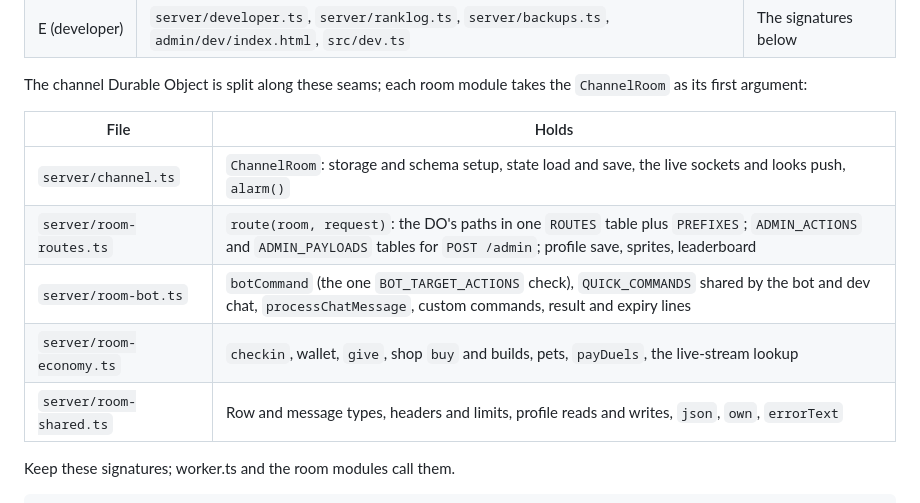
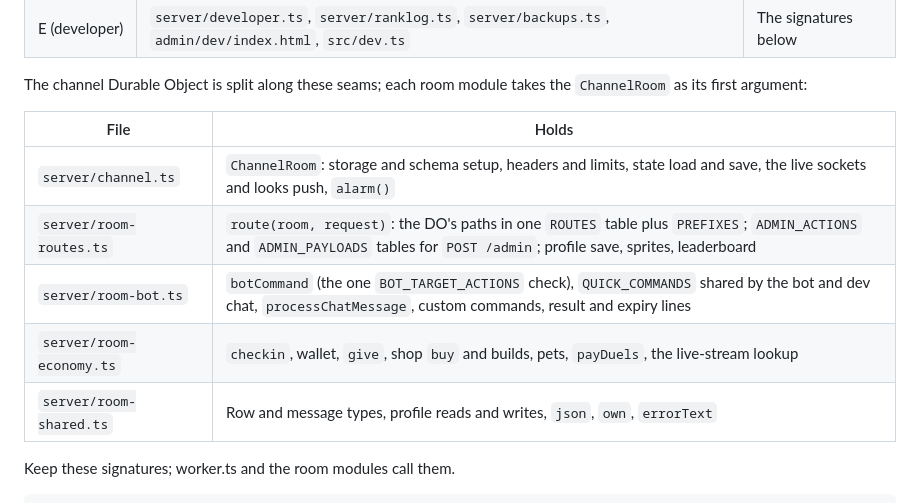
Before and after one commit to nesszer/pixfray, a Markdown page: docs/CONTRACTS.md, the part around the change. Drawn GitHub-style.

Commit message:
docs: headers and limits now live in channel.ts

```diff
--- a/docs/CONTRACTS.md
+++ b/docs/CONTRACTS.md
@@ -580,11 +580,11 @@ The channel Durable Object is split along these seams; each room module takes th
 
 | File | Holds |
 |---|---|
-| `server/channel.ts` | `ChannelRoom`: storage and schema setup, state load and save, the live sockets and looks push, `alarm()` |
+| `server/channel.ts` | `ChannelRoom`: storage and schema setup, headers and limits, state load and save, the live sockets and looks push, `alarm()` |
 | `server/room-routes.ts` | `route(room, request)`: the DO's paths in one `ROUTES` table plus `PREFIXES`; `ADMIN_ACTIONS` and `ADMIN_PAYLOADS` tables for `POST /admin`; profile save, sprites, leaderboard |
 | `server/room-bot.ts` | `botCommand` (the one `BOT_TARGET_ACTIONS` check), `QUICK_COMMANDS` shared by the bot and dev chat, `processChatMessage`, custom commands, result and expiry lines |
 | `server/room-economy.ts` | `checkin`, wallet, `give`, shop `buy` and builds, pets, `payDuels`, the live-stream lookup |
-| `server/room-shared.ts` | Row and message types, headers and limits, profile reads and writes, `json`, `own`, `errorText` |
+| `server/room-shared.ts` | Row and message types, profile reads and writes, `json`, `own`, `errorText` |
 
 Keep these signatures; worker.ts and the room modules call them.
 
```
